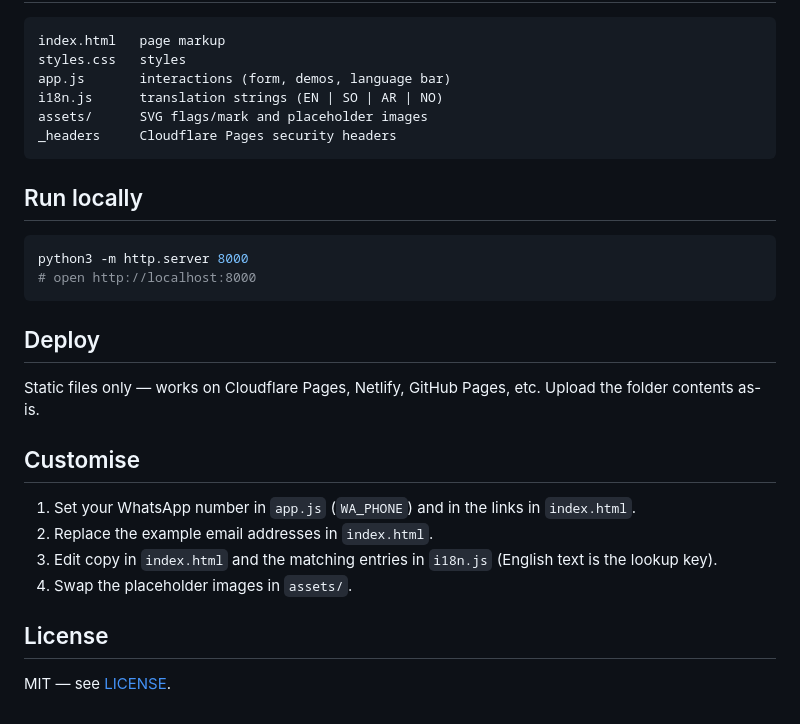
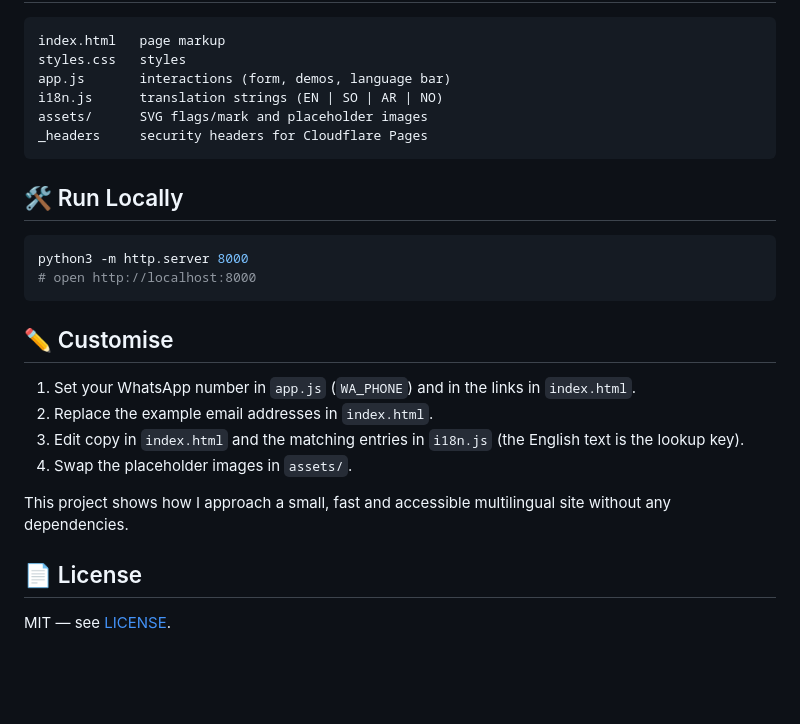
Before and after one commit to berkesecicii/agency-template, a Markdown page: README.md, the part around one of its changes. GitHub-like rendering; blank space fills up the shorter version.

````diff
--- a/README.md
+++ b/README.md
@@ -21,27 +32,25 @@ styles.css   styles
 app.js       interactions (form, demos, language bar)
 i18n.js      translation strings (EN | SO | AR | NO)
 assets/      SVG flags/mark and placeholder images
-_headers     Cloudflare Pages security headers
+_headers     security headers for Cloudflare Pages
 ```
 
-## Run locally
+## 🛠️ Run Locally
 
 ```bash
 python3 -m http.server 8000
 # open http://localhost:8000
 ```
 
-## Deploy
-
-Static files only — works on Cloudflare Pages, Netlify, GitHub Pages, etc. Upload the folder contents as-is.
-
-## Customise
+## ✏️ Customise
 
 1. Set your WhatsApp number in `app.js` (`WA_PHONE`) and in the links in `index.html`.
 2. Replace the example email addresses in `index.html`.
-3. Edit copy in `index.html` and the matching entries in `i18n.js` (English text is the lookup key).
+3. Edit copy in `index.html` and the matching entries in `i18n.js` (the English text is the lookup key).
 4. Swap the placeholder images in `assets/`.
 
-## License
+This project shows how I approach a small, fast and accessible multilingual site without any dependencies.
+
+## 📄 License
 
 MIT — see [LICENSE](LICENSE).
````
Also changed, not shown: other parts of README.md (+22 -11 lines), CHANGELOG.md (added, +9 -0 lines), docs/desktop.jpg (added), docs/mobile.jpg (added).
